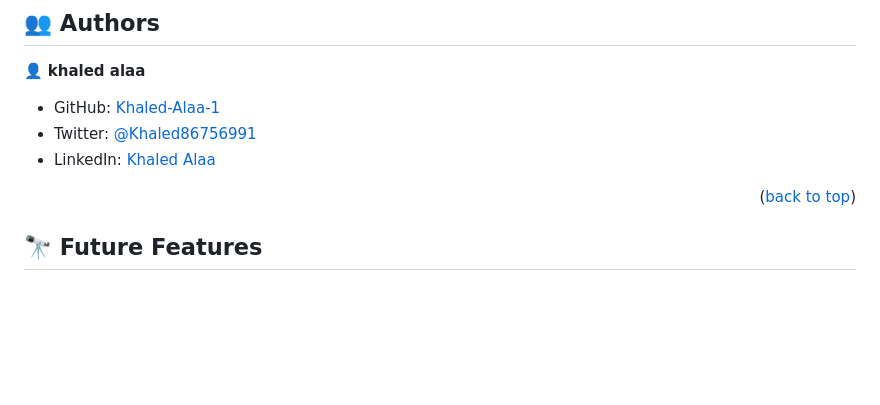
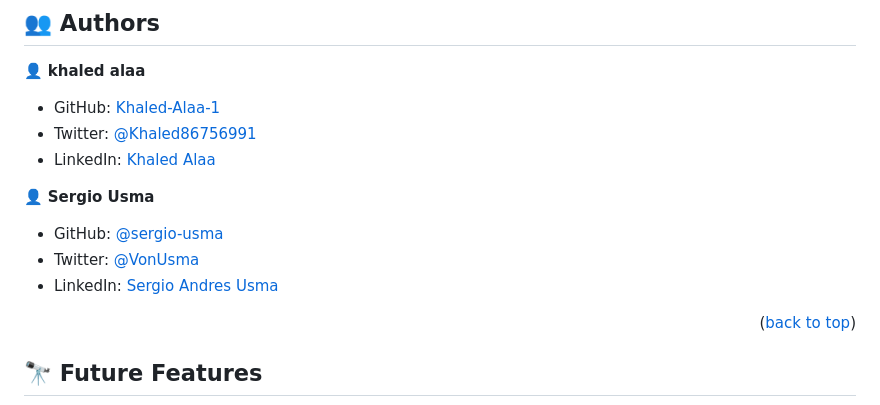
Before and after one commit to Khaled-Alaa-1/To-do-list-Project, a Markdown page: README.md, the part around the change. Rendered like a GitHub page; blank space fills up the shorter version.

```diff
--- a/README.md
+++ b/README.md
@@ -112,6 +112,11 @@ Clone this repository to your desired folder:
 - Twitter: [@Khaled86756991](https://twitter.com/Khaled86756991)
 - LinkedIn: [Khaled Alaa](https://www.linkedin.com/in/khaled-alaa-594bb9256/)
 
+👤 **Sergio Usma**
+- GitHub: [@sergio-usma](https://github.com/sergio-usma)
+- Twitter: [@VonUsma](https://twitter.com/vonusma)
+- LinkedIn: [Sergio Andres Usma](https://www.linkedin.com/in/sergiousma/)
+
 
 <p align="right">(<a href="#readme-top">back to top</a>)</p>
 
```
